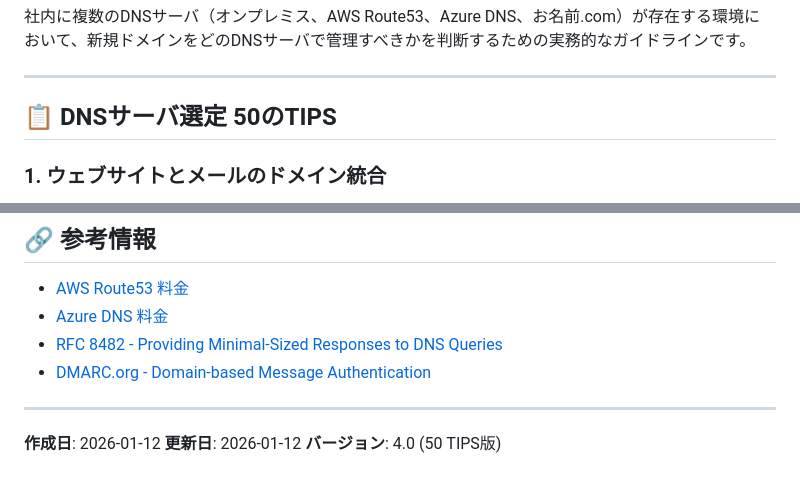
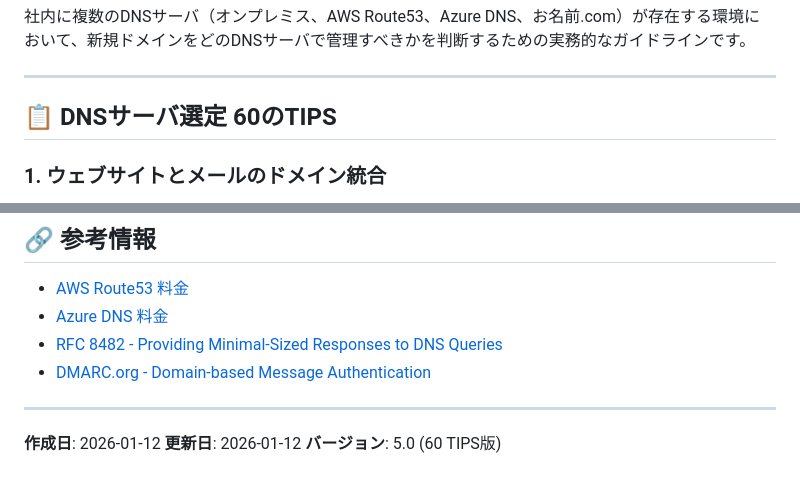
Before and after one commit to hijiri0404/claude2025, a Markdown page: work/20260112/DNS選定TIPS_複数DNSサーバ環境での管理基準.md, 2 parts joined by grey strips. Rendered like a GitHub page.

```diff
--- a/work/20260112/DNS選定TIPS_複数DNSサーバ環境での管理基準.md
+++ b/work/20260112/DNS選定TIPS_複数DNSサーバ環境での管理基準.md
@@ -4,7 +4,7 @@
 
 ---
 
-## 📋 DNSサーバ選定 50のTIPS
+## 📋 DNSサーバ選定 60のTIPS
 
 ### 1. ウェブサイトとメールのドメイン統合
 **ウェブサイトとメールで同一ドメインを使用する場合は、ALIASレコード対応のAWS Route53を選択する**
@@ -281,4 +321,4 @@ IaC/API管理必要？
 
 **作成日**: 2026-01-12
 **更新日**: 2026-01-12
-**バージョン**: 4.0 (50 TIPS版)
+**バージョン**: 5.0 (60 TIPS版)
```
Also changed, not shown: other parts of work/20260112/DNS選定TIPS_複数DNSサーバ環境での管理基準.md (+40 -0 lines).
